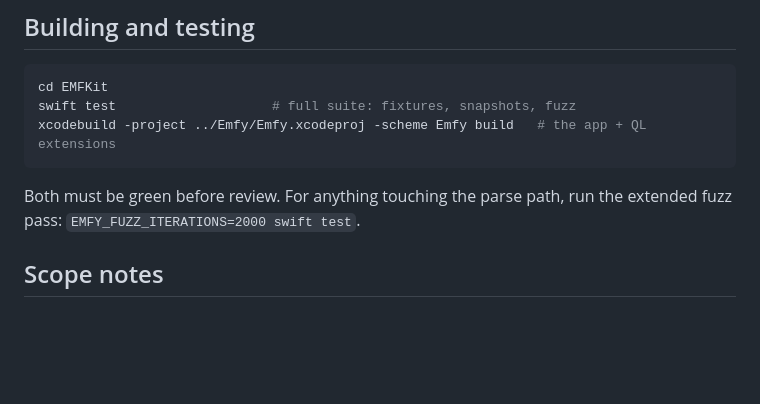
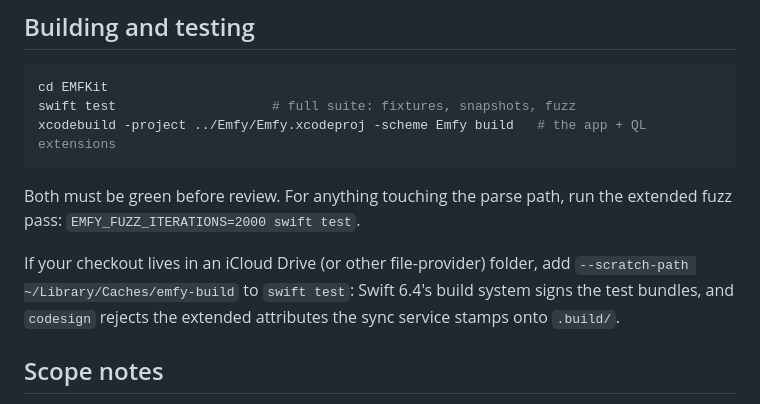
Before and after one commit to whosneet/emfy, a Markdown page: CONTRIBUTING.md, the part around the change. GitHub-like rendering; blank space fills up the shorter version.

```diff
--- a/CONTRIBUTING.md
+++ b/CONTRIBUTING.md
@@ -73,6 +73,11 @@ xcodebuild -project ../Emfy/Emfy.xcodeproj -scheme Emfy build   # the app + QL e
 Both must be green before review. For anything touching the parse path, run
 the extended fuzz pass: `EMFY_FUZZ_ITERATIONS=2000 swift test`.
 
+If your checkout lives in an iCloud Drive (or other file-provider) folder, add
+`--scratch-path ~/Library/Caches/emfy-build` to `swift test`: Swift 6.4's build
+system signs the test bundles, and `codesign` rejects the extended attributes
+the sync service stamps onto `.build/`.
+
 ## Scope notes
 
 - EMF+ (the GDI+ record set) is out of scope for v1: dual-format files render
```
Also changed, not shown: README.md (+11 -1 lines).
